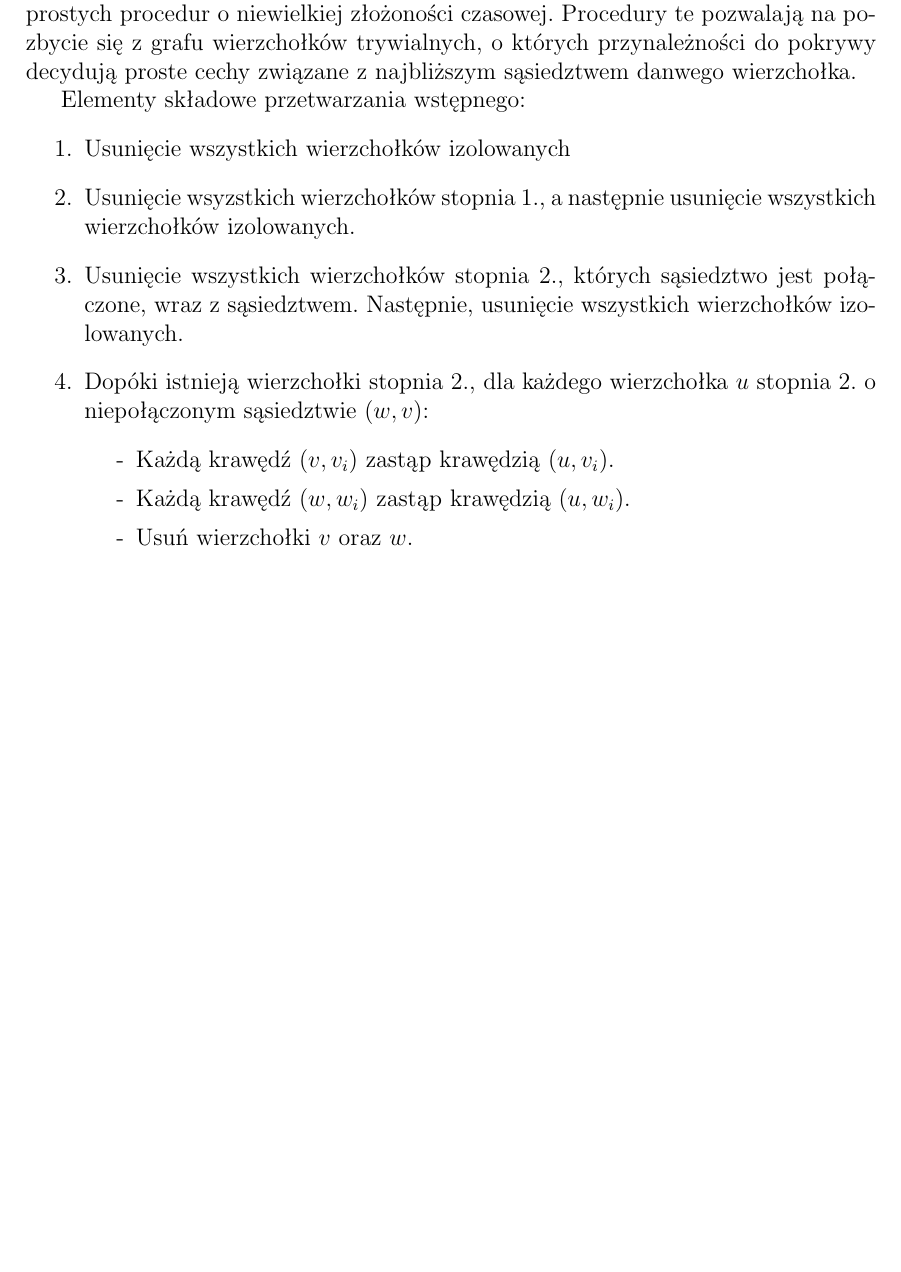
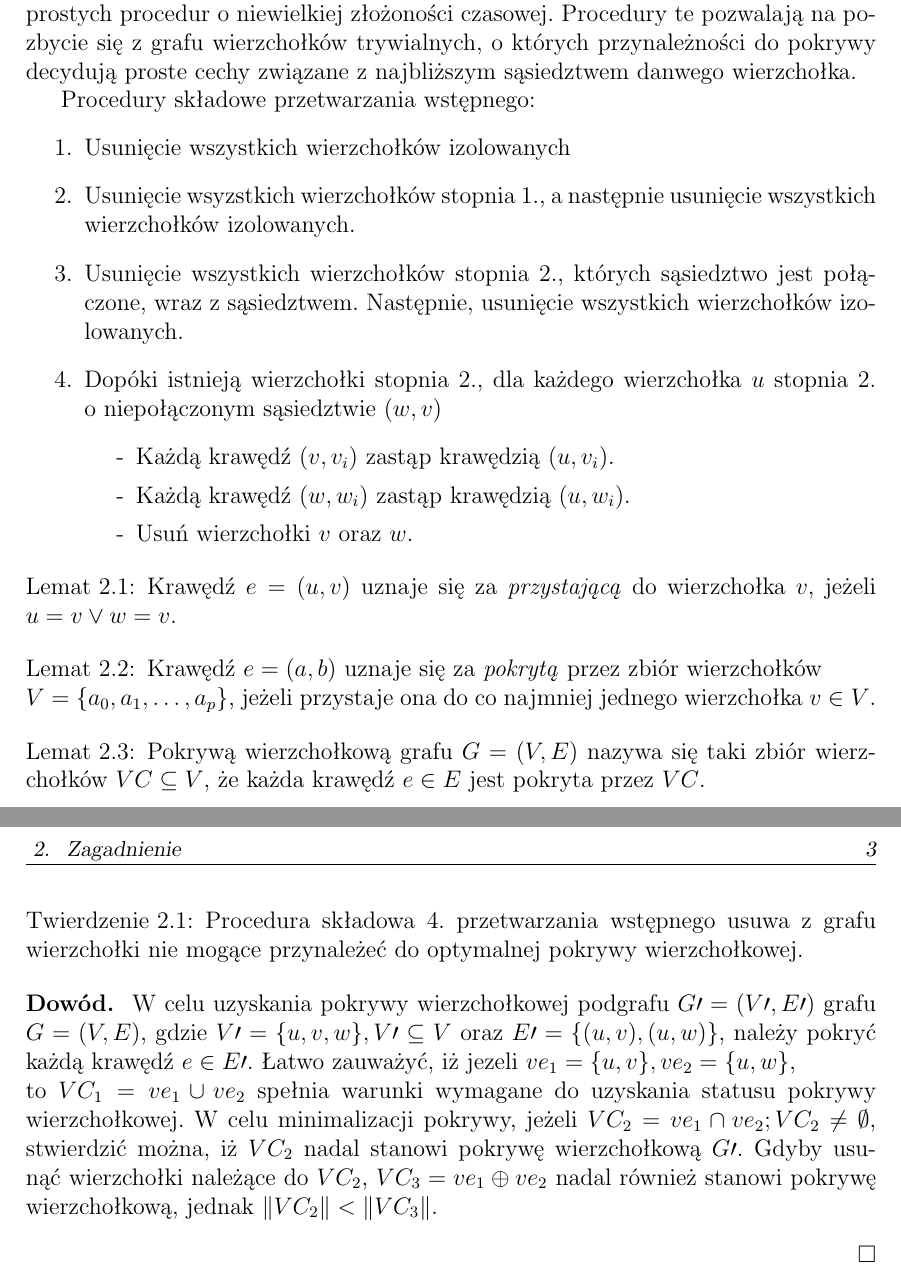
Before and after one commit to elkorn/vertex-cover-kernelization, a LaTeX thesis (thesis/Main.tex, which reads thesis/Theory.tex): part of page 7 of 11 before the commit and two parts of pages 7 and 8 of 12 after it, the two joined at a grey line, cut so that both start at the same text, the shorter picture padded with empty space. Compiled offline with pdfLaTeX.

Commit message:
Add a simple proof for edge contraction.

```diff
--- a/thesis/Main.tex
+++ b/thesis/Main.tex
@@ -92,10 +92,10 @@
 \def\e{\ensuremath{\textrm{\normalfont{}e}}}
 \def\degree{\ensuremath{^{\circ}}\protect}
 \def\fixme#1{\marginpar{\tiny{}#1}}
-\newtheorem{twierdzenie}{Twierdzenie}[chapter]
-\newtheorem{wlasnosc}{Własność}[chapter]
-\newtheorem{lemat}{Lemat}[chapter]
-\newenvironment{dowod}{\parindent=0pt{\bf Dowód. }}{\begin{flushright}$\square$\end{flushright}}
+\newtheorem{theorem}{Twierdzenie}[chapter]
+\newtheorem{property}{Własność}[chapter]
+\newtheorem{lemma}{Lemat}[chapter]
+\newenvironment{proof}{\parindent=0pt{\bf Dowód. }}{\begin{flushright}$\square$\end{flushright}}
 \def\captionlabeldelim{.}
 \linespread{1}
 \chapterfont{\Huge\bfseries}
--- a/thesis/Theory.tex
+++ b/thesis/Theory.tex
@@ -19,7 +19,7 @@
   z~najbliższym sąsiedztwem danwego wierzchołka.
 
 
-  Elementy składowe przetwarzania wstępnego:
+  Procedury składowe przetwarzania wstępnego:
   \begin{enumerate}
     \item Usunięcie wszystkich wierzchołków izolowanych
       % Are cross-references allowed? E.g. refer here to the definition of an
@@ -27,10 +27,10 @@
     \item Usunięcie wsyzstkich wierzchołków stopnia 1., a~następnie usunięcie
       wszystkich wierzchołków izolowanych.
     \item Usunięcie wszystkich wierzchołków stopnia 2., których sąsiedztwo jest
-      połączone, wraz z sąsiedztwem. Następnie, usunięcie wszystkich
+      połączone, wraz z~sąsiedztwem. Następnie, usunięcie wszystkich
       wierzchołków izolowanych.
     \item Dopóki istnieją wierzchołki stopnia 2., dla każdego wierzchołka $u$
-      stopnia 2. o niepołączonym sąsiedztwie $(w,v)$:
+      stopnia 2. o~niepołączonym sąsiedztwie $(w,v)$
       \begin{itemize}
         \item[-] Każdą krawędź $(v,v_i)$ zastąp krawędzią $(u, v_i)$.
         \item[-] Każdą krawędź $(w,w_i)$ zastąp krawędzią $(u, w_i)$.
@@ -38,5 +38,37 @@
       \end{itemize}
   \end{enumerate}
 
+  \begin{lemma}
+    Krawędź $e=(u,v)$ uznaje się za \emph{przystającą} do wierzchołka $v$,
+    jeżeli $u=v \lor w=v$.
+  \end{lemma}
+
+  \begin{lemma}
+    Krawędź $e=(a,b)$ uznaje się za \emph{pokrytą} przez zbiór wierzchołków \\
+    $V=\{a_0, a_1, \ldots, a_p\}$, jeżeli przystaje ona do co najmniej jednego
+    wierzchołka $v \in V$.
+  \end{lemma}
+
+  \begin{lemma}
+    Pokrywą wierzchołkową grafu $G=(V,E)$ nazywa się taki zbiór wierzchołków
+    $VC \subseteq V$, że każda krawędź $e \in E$ jest pokryta przez $VC$.
+  \end{lemma}
+
+  \begin{theorem}
+    Procedura składowa 4. przetwarzania wstępnego usuwa z~grafu wierzchołki nie
+    mogące przynależeć do optymalnej pokrywy wierzchołkowej.
+  \end{theorem}
+  \begin{proof}
+    W celu uzyskania pokrywy wierzchołkowej podgrafu $G\prime=(V\prime,E\prime)$
+    grafu $G=(V,E)$, gdzie $V\prime=\{u, v, w\}, V\prime \subseteq V$ oraz
+    $E\prime=\{(u,v), (u,w)\}$, należy pokryć każdą krawędź $e \in E\prime$.
+    Łatwo zauważyć, iż jezeli $ve_1=\{u,v\}, ve_2=\{u,w\}$, \\
+    to $VC_1=ve_1 \cup ve_2$ spełnia warunki wymagane do uzyskania statusu
+    pokrywy wierzchołkowej.
+    W celu minimalizacji pokrywy, jeżeli $VC_2=ve_1 \cap ve_2; VC_2 \neq \emptyset$,
+    stwierdzić można, iż $VC_2$ nadal stanowi pokrywę wierzchołkową $G\prime$.
+    Gdyby usunąć wierzchołki należące do $VC_2$, $VC_3=ve_1 \oplus ve_2$ nadal
+    również stanowi pokrywę wierzchołkową, jednak $\|VC_2\| < \|VC_3\|$.
+  \end{proof}
 
 \chapter{Wybrane algorytmy }\label{Chapter_Algorytmy}
```
Also changed, not shown: 1 other file.
